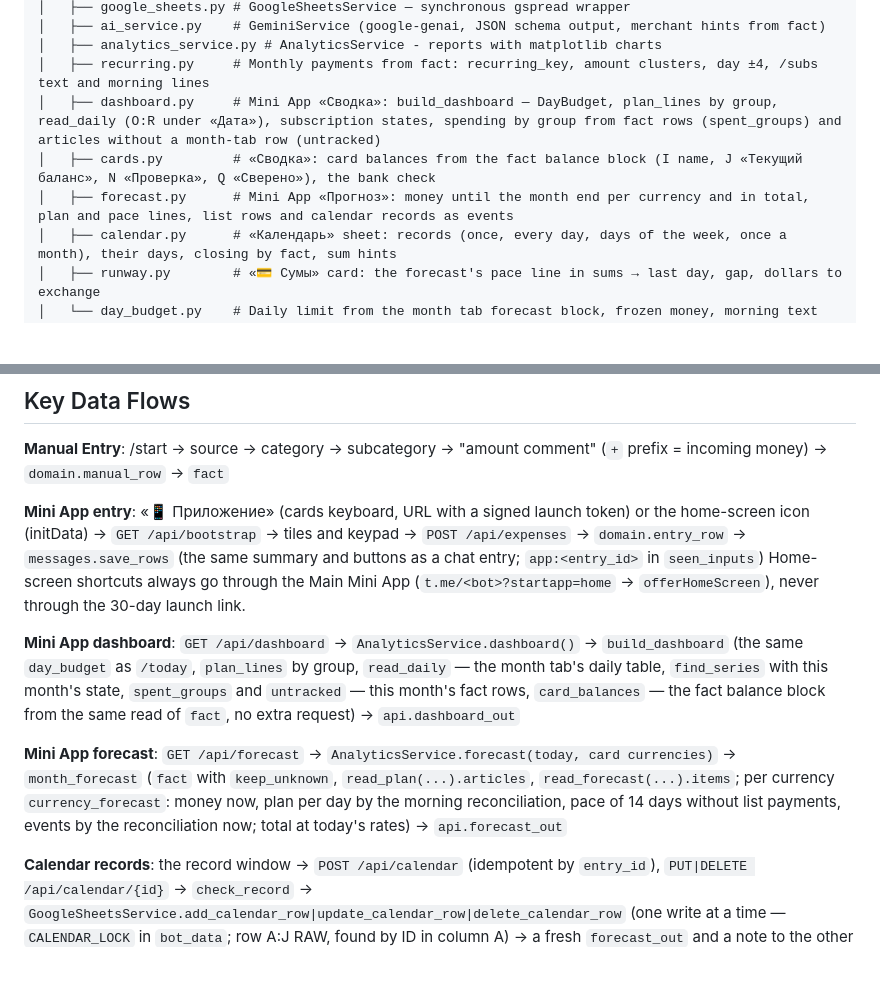
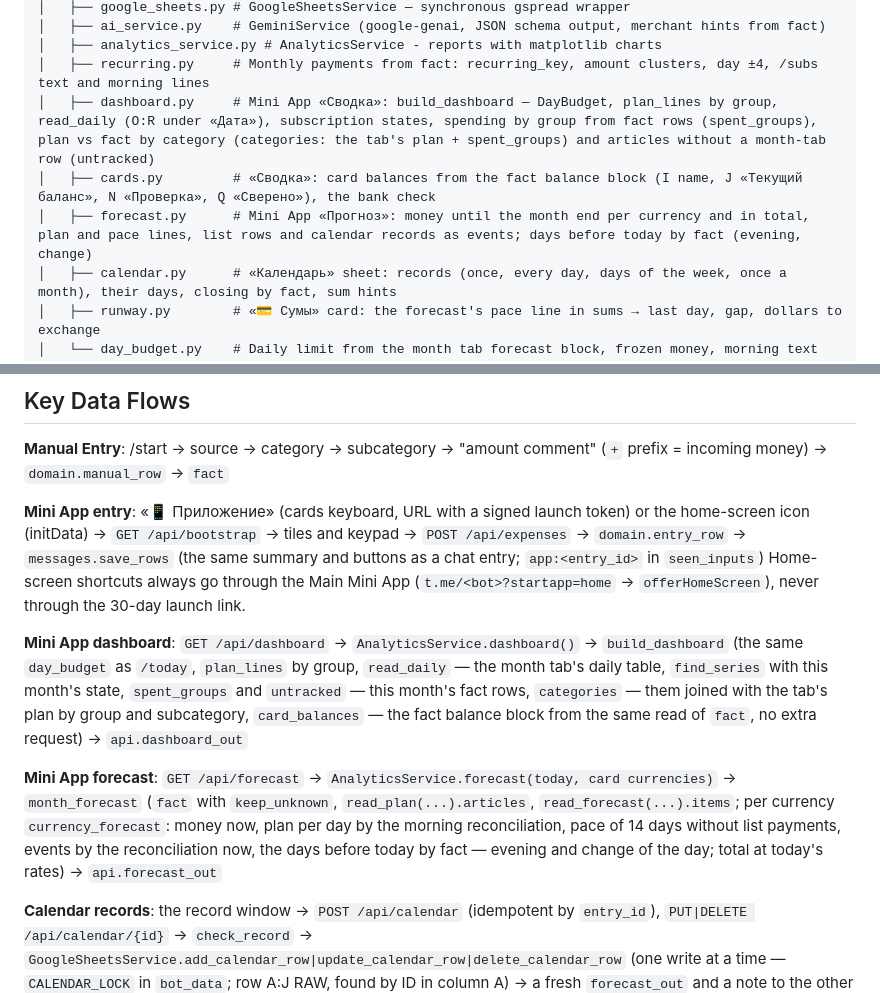
Before and after one commit to grigory-zhovtun/tg_bot_budget, a Markdown page: CLAUDE.md, 2 parts joined by grey strips. GitHub-like rendering; blank space fills up the shorter version.

Commit message:
docs: plan vs fact by category on «Сводка» and the whole month in the forecast calendar
Co-Authored-By: Claude Opus 5.5 <noreply@anthropic.com>

```diff
--- a/CLAUDE.md
+++ b/CLAUDE.md
@@ -59,9 +59,9 @@ app/
 │   ├── ai_service.py    # GeminiService (google-genai, JSON schema output, merchant hints from fact)
 │   ├── analytics_service.py # AnalyticsService - reports with matplotlib charts
 │   ├── recurring.py     # Monthly payments from fact: recurring_key, amount clusters, day ±4, /subs text and morning lines
-│   ├── dashboard.py     # Mini App «Сводка»: build_dashboard — DayBudget, plan_lines by group, read_daily (O:R under «Дата»), subscription states, spending by group from fact rows (spent_groups) and articles without a month-tab row (untracked)
+│   ├── dashboard.py     # Mini App «Сводка»: build_dashboard — DayBudget, plan_lines by group, read_daily (O:R under «Дата»), subscription states, spending by group from fact rows (spent_groups), plan vs fact by category (categories: the tab's plan + spent_groups) and articles without a month-tab row (untracked)
 │   ├── cards.py         # «Сводка»: card balances from the fact balance block (I name, J «Текущий баланс», N «Проверка», Q «Сверено»), the bank check
-│   ├── forecast.py      # Mini App «Прогноз»: money until the month end per currency and in total, plan and pace lines, list rows and calendar records as events
+│   ├── forecast.py      # Mini App «Прогноз»: money until the month end per currency and in total, plan and pace lines, list rows and calendar records as events; days before today by fact (evening, change)
 │   ├── calendar.py      # «Календарь» sheet: records (once, every day, days of the week, once a month), their days, closing by fact, sum hints
 │   ├── runway.py        # «💳 Сумы» card: the forecast's pace line in sums → last day, gap, dollars to exchange
 │   └── day_budget.py    # Daily limit from the month tab forecast block, frozen money, morning text
@@ -77,9 +77,9 @@ tests/                   # pytest, fakes for Sheets/Gemini/Telegram; no network
 
 **Mini App entry**: «📱 Приложение» (cards keyboard, URL with a signed launch token) or the home-screen icon (initData) → `GET /api/bootstrap` → tiles and keypad → `POST /api/expenses` → `domain.entry_row` → `messages.save_rows` (the same summary and buttons as a chat entry; `app:<entry_id>` in `seen_inputs`) Home-screen shortcuts always go through the Main Mini App (`t.me/<bot>?startapp=home` → `offerHomeScreen`), never through the 30-day launch link.
 
-**Mini App dashboard**: `GET /api/dashboard` → `AnalyticsService.dashboard()` → `build_dashboard` (the same `day_budget` as `/today`, `plan_lines` by group, `read_daily` — the month tab's daily table, `find_series` with this month's state, `spent_groups` and `untracked` — this month's fact rows, `card_balances` — the fact balance block from the same read of `fact`, no extra request) → `api.dashboard_out`
+**Mini App dashboard**: `GET /api/dashboard` → `AnalyticsService.dashboard()` → `build_dashboard` (the same `day_budget` as `/today`, `plan_lines` by group, `read_daily` — the month tab's daily table, `find_series` with this month's state, `spent_groups` and `untracked` — this month's fact rows, `categories` — them joined with the tab's plan by group and subcategory, `card_balances` — the fact balance block from the same read of `fact`, no extra request) → `api.dashboard_out`
 
-**Mini App forecast**: `GET /api/forecast` → `AnalyticsService.forecast(today, card currencies)` → `month_forecast` (`fact` with `keep_unknown`, `read_plan(...).articles`, `read_forecast(...).items`; per currency `currency_forecast`: money now, plan per day by the morning reconciliation, pace of 14 days without list payments, events by the reconciliation now; total at today's rates) → `api.forecast_out`
+**Mini App forecast**: `GET /api/forecast` → `AnalyticsService.forecast(today, card currencies)` → `month_forecast` (`fact` with `keep_unknown`, `read_plan(...).articles`, `read_forecast(...).items`; per currency `currency_forecast`: money now, plan per day by the morning reconciliation, pace of 14 days without list payments, events by the reconciliation now, the days before today by fact — evening and change of the day; total at today's rates) → `api.forecast_out`
 
 **Calendar records**: the record window → `POST /api/calendar` (idempotent by `entry_id`), `PUT|DELETE /api/calendar/{id}` → `check_record` → `GoogleSheetsService.add_calendar_row|update_calendar_row|delete_calendar_row` (one write at a time — `CALENDAR_LOCK` in `bot_data`; row A:J RAW, found by ID in column A) → a fresh `forecast_out` and a note to the other user. Reading: `get_calendar()` (a copy for 60 s, reset by the bot's writes; a read during which the bot wrote is not kept) → `read_calendar` → `AnalyticsService._records()` → `month_forecast(..., records)` and `day_budget(..., records)`: `calendar_state` closes records by fact in the morning and now, `_book` reserves them in their articles, the open part goes out on its day (one-offs in both lines, repeats by plan only)
 
```
Also changed, not shown: README.md (+1 -1 lines).
